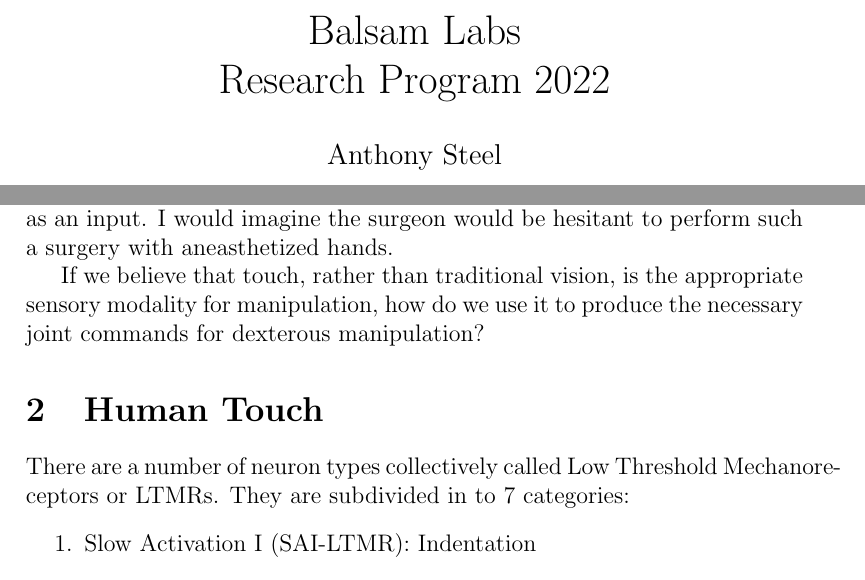
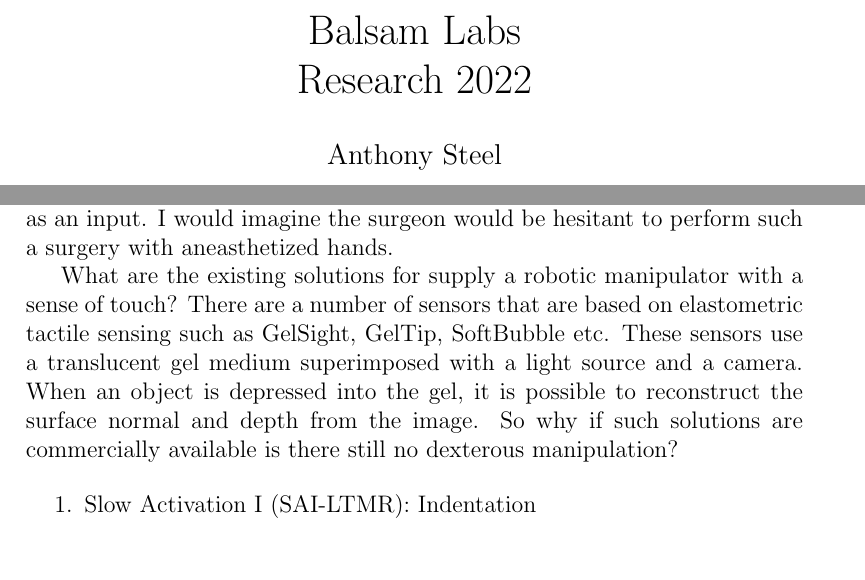
Before and after one commit to anthonysteel/balsam-labs, a LaTeX document (docs/balsam-labs-2022.tex): two parts of pages 1 and 3 of 3, joined at a grey line, cut so that both start at the same text. Compiled offline with pdfLaTeX.

Commit message:
Continue report for this year

```diff
--- a/docs/balsam-labs-2022.tex
+++ b/docs/balsam-labs-2022.tex
@@ -4,7 +4,7 @@
 \usepackage[english]{babel}
 \theoremstyle{definition}
 \newtheorem{definition}{Definition}[section]
-\title{Balsam Labs\\ Research Program 2022}
+\title{Balsam Labs\\ Research 2022}
 \author{Anthony Steel}
 \date{January 2022}
 \begin{document}
@@ -58,13 +58,14 @@
 touch sensation of the joystick as an input. I would imagine the surgeon
 would be hesitant to perform such a surgery with aneasthetized hands.
 
-If we believe that touch, rather than traditional vision, is the appropriate
-sensory modality for manipulation, how do we use it to produce the necessary
-joint commands for dexterous manipulation?
+What are the existing solutions for supply a robotic manipulator with a
+sense of touch? There are a number of sensors that are based on elastometric
+tactile sensing such as GelSight, GelTip, SoftBubble etc. These sensors
+use a translucent gel medium superimposed with a light source and a camera.
+When an object is depressed into the gel, it is possible to reconstruct the
+surface normal and depth from the image. So why if such solutions are
+commercially available is there still no dexterous manipulation?
 
-\section{Human Touch}
-There are a number of neuron types collectively called Low Threshold Mechanoreceptors
-or LTMRs. They are subdivided in to 7 categories:
 \begin{enumerate}
 \item Slow Activation I (SAI-LTMR): Indentation
 \item Slow Activation II (SAII-LTMR): Stretch
```
